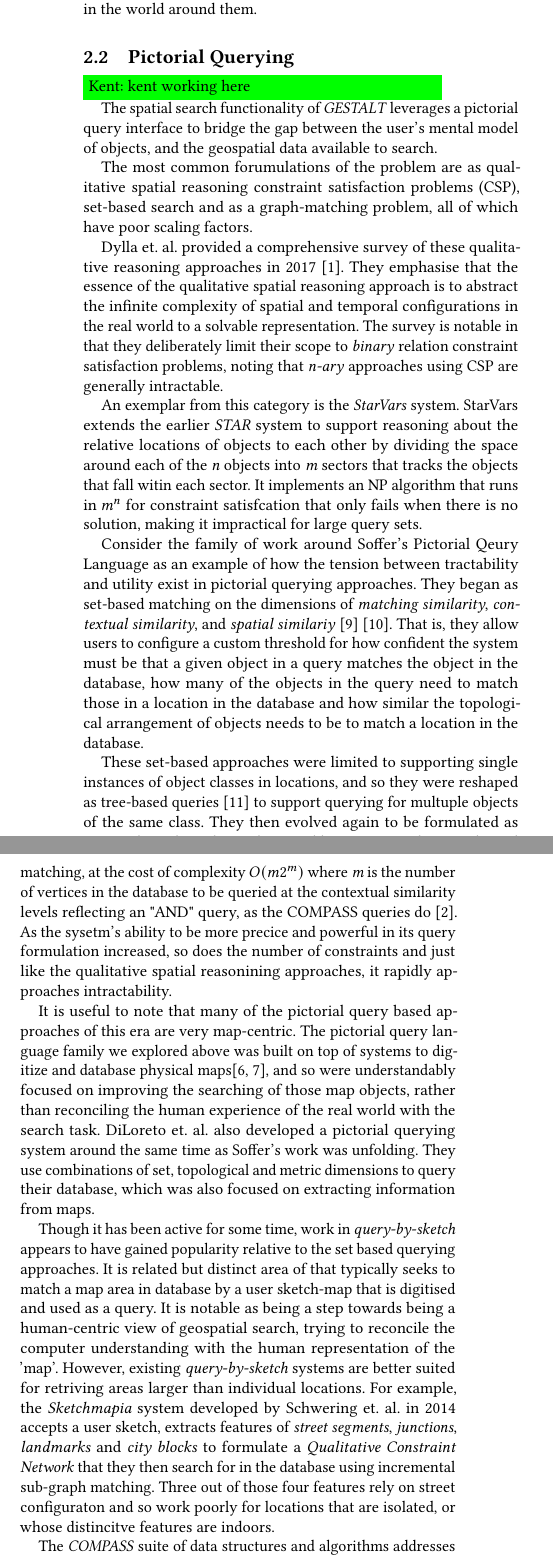
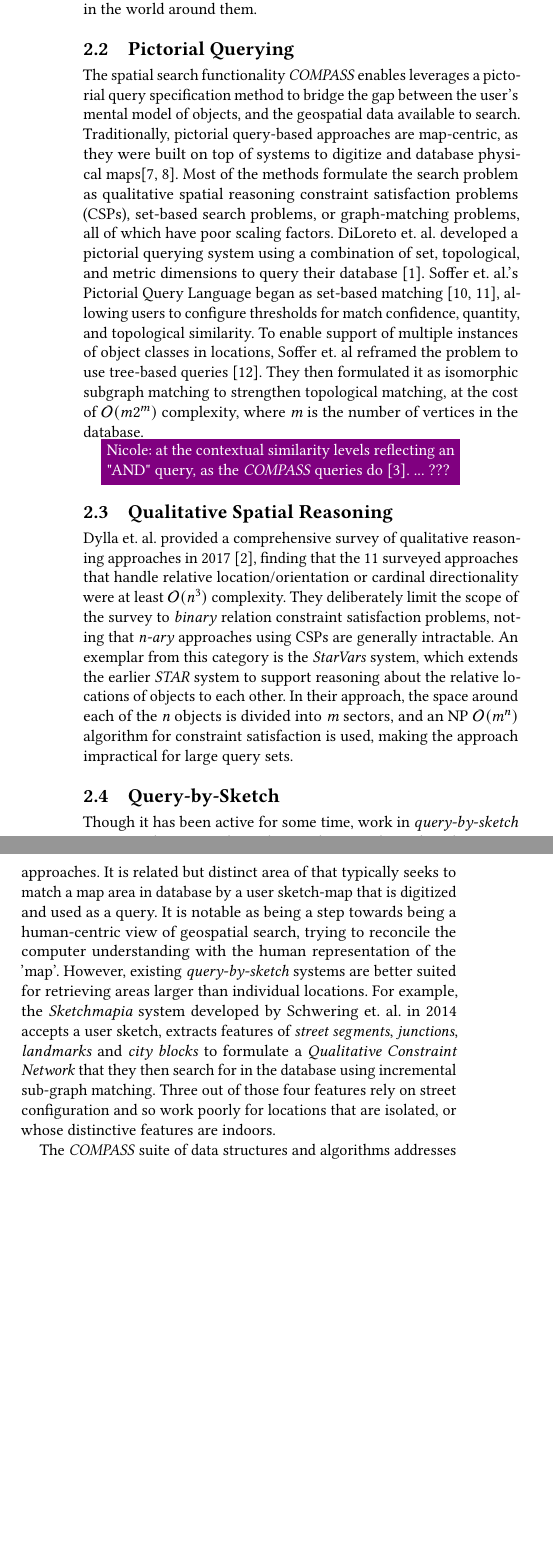
Before and after one commit to osullik/COMPASS_GEOSEARCH, a LaTeX paper (compass.tex, which reads sections/20_Related.tex): two parts of the columns of page 2 of 7, joined at a grey line, cut so that both start at the same text, the shorter picture padded with empty space. Compiled offline with pdfLaTeX.

Commit message:
condensed pictorial querying section of lit review

```diff
--- a/sections/20_Related.tex
+++ b/sections/20_Related.tex
@@ -23,37 +23,36 @@ The errors of \textit{schematic structure} occur in part because people tend to
 %The aspects of recalling locations accurately that Schwering's work identify are, unsurprisingly, driven by a strong ability for most people to recall the relative arrangement of objects to their position, and the order of encountering those objects when traveling~\cite{Schwering2014}.}
 
 \subsection{Pictorial Querying}
-\osullikomment{kent working here}
 
-\par{The spatial search functionality of \emph{GESTALT} leverages a pictorial query interface to bridge the gap between the user's mental model of objects, and the geospatial data available to search.
+\par{The spatial search functionality \emph{COMPASS} enables leverages a pictorial query specification method to bridge the gap between the user's mental model of objects, and the geospatial data available to search.
+Traditionally, pictorial query-based approaches are map-centric, as they were built on top of systems to digitize and database physical maps\cite{Samet1996,Samet1998}.
+Most of the methods formulate the search problem as qualitative spatial reasoning constraint satisfaction problems (CSPs), set-based search problems, or graph-matching problems, all of which have poor scaling factors.
+DiLoreto et. al. developed a pictorial querying system using a combination of set, topological, and metric dimensions to query their database~\cite{DiLoreto1996}.
+Soffer et. al.'s Pictorial Query Language began as set-based matching~\cite{Soffer1997, Soffer1998a}, allowing users to configure thresholds for match confidence, quantity, and topological similarity.
+To enable support of multiple instances of object classes in locations, Soffer et. al reframed the problem to use tree-based queries~\cite{Soffer1999}.
+They then formulated it as isomorphic subgraph matching to strengthen topological matching, at the cost of $\mathcal{O}(m2^m)$ complexity, where \textit{m} is the number of vertices in the database.
 
-The most common forumulations of the problem are as qualitative spatial reasoning constraint satisfaction problems (CSP), set-based search and as a graph-matching problem, all of which have poor scaling factors.}
+\nrscomment{at the contextual similarity levels reflecting an "AND" query, as the \emph{COMPASS} queries do~\cite{Folkers2000}. ... ???}
+
+
+}
+%As the system's ability to be more precise and powerful in its query formulation increased, so does the number of constraints and just like the qualitative spatial reasoning approaches, it rapidly approaches intractability.
+
+
+\subsection{Qualitative Spatial Reasoning}
+\par{Dylla et. al. provided a comprehensive survey of qualitative reasoning approaches in 2017~\cite{Dylla2017}, finding that the 11 surveyed approaches that handle relative location/orientation or cardinal directionality were at least $\mathcal{O}(n^3)$ complexity.
+%They emphasize that the essence of the qualitative spatial reasoning approach is to abstract the infinite complexity of spatial and temporal configurations in the real world to a solvable representation.
+They deliberately limit the scope of the survey to \textit{binary} relation constraint satisfaction problems, noting that \textit{n-ary} approaches using CSPs are generally intractable.
+An exemplar from this category is the \textit{StarVars} system, which extends the earlier \textit{STAR} system to support reasoning about the relative locations of objects to each other.
+In their approach, the space around each of the \textit{n} objects is divided into \textit{m} sectors, and an NP $\mathcal{O}(m^n)$ algorithm for constraint satisfaction is used, making the approach impractical for large query sets.}
 %
-\par{Dylla et. al. provided a comprehensive survey of these qualitative reasoning approaches in 2017~\cite{Dylla2017}.
-They emphasise that the essence of the qualitative spatial reasoning approach is to abstract the infinite complexity of spatial and temporal configurations in the real world to a solvable representation.
-The survey is notable in that they deliberately limit their scope to \textit{binary} relation constraint satisfaction problems, noting that \textit{n-ary} approaches using CSP are generally intractable.}
-\par{
-An exemplar from this category is the \textit{StarVars} system.
-StarVars extends the earlier \textit{STAR} system to support reasoning about the relative locations of objects to each other by dividing the space around each of the \textit{n} objects into \textit{m} sectors that tracks the objects that fall witin each sector.
-It implements an NP algorithm that runs in $m^n$ for constraint satisfcation that only fails when there is no solution, making it impractical for large query sets.}
+
 %
-\par{Consider the family of work around Soffer's Pictorial Qeury Language as an example of how the tension between tractability and utility exist in pictorial querying approaches.
-They began as set-based matching on the dimensions of \textit{matching similarity}, \textit{contextual similarity}, and \textit{spatial similariy} \cite{Soffer1997} \cite{Soffer1998a}.
-That is, they allow users to configure a custom threshold for how confident the system must be that a given object in a query matches the object in the database, how many of the objects in the query need to match those in a location in the database and how similar the topological arrangement of objects needs to be to match a location in the database.}
-%
-\par{These set-based approaches were limited to supporting single instances of object classes in locations, and so they were reshaped as tree-based queries \cite{Soffer1999} to support querying for multuple objects of the same class.
-They then evolved again to be formulated as isomorphic subgraph matching problems to strengthen topological matching, at the cost of complexity $O(m2^m)$ where \textit{m} is the number of vertices in the database to be queried at the contextual similarity levels reflecting an "AND" query, as the COMPASS queries do~\cite{Folkers2000}.
-As the sysetm's ability to be more precice and powerful in its query formulation increased, so does the number of constraints and just like the qualitative spatial reasonining approaches, it rapidly approaches intractability.}
-%
-\par{It is useful to note that many of the pictorial query based approaches of this era are very map-centric.
-The pictorial query language family we explored above was built on top of systems to digitize and database physical maps\cite{Samet1996,Samet1998}, and so were understandably focused on improving the searching of those map objects, rather than reconciling the human experience of the real world with the search task.
-DiLoreto et. al. also developed a pictorial querying system around the same time as Soffer's work was unfolding.
-They use combinations of set, topological and metric dimensions to query their database, which was also focused on extracting information from maps.}
-%
-\par{Though it has been active for some time, work in \textit{query-by-sketch} appears to have gained popularity relative to the set based querying approaches. It is related but distinct area of that typically seeks to match a map area in database by a user sketch-map that is digitised and used as a query.
+\subsection{Query-by-Sketch}
+\par{Though it has been active for some time, work in \textit{query-by-sketch} appears to have gained popularity relative to the set based querying approaches. It is related but distinct area of that typically seeks to match a map area in database by a user sketch-map that is digitized and used as a query.
 It is notable as being a step towards being a human-centric view of geospatial search, trying to reconcile the computer understanding with the human representation of the 'map'.
-However, existing \textit{query-by-sketch} systems are better suited for retriving areas larger than individual locations.
+However, existing \textit{query-by-sketch} systems are better suited for retrieving areas larger than individual locations.
 For example, the \textit{Sketchmapia} system developed by Schwering et. al. in 2014 accepts a user sketch, extracts features of \textit{street segments}, \textit{junctions}, \textit{landmarks} and \textit{city blocks} to formulate a \textit{Qualitative Constraint Network} that they then search for in the database using incremental sub-graph matching.
-Three out of those four features rely on street configuraton and so work poorly for locations that are isolated, or whose distincitve features are indoors.
+Three out of those four features rely on street configuration and so work poorly for locations that are isolated, or whose distinctive features are indoors.
 
 The \textit{COMPASS} suite of data structures and algorithms addresses the complexity issues in several ways. First, we prune the search space by using the set-membership ideas to only conduct a spatial search on locations that can possible match those queries.
```
Also changed, not shown: sections/10_Introduction.tex (+1 -1 lines), sections/20_Related.tex (8 more changed lines).
